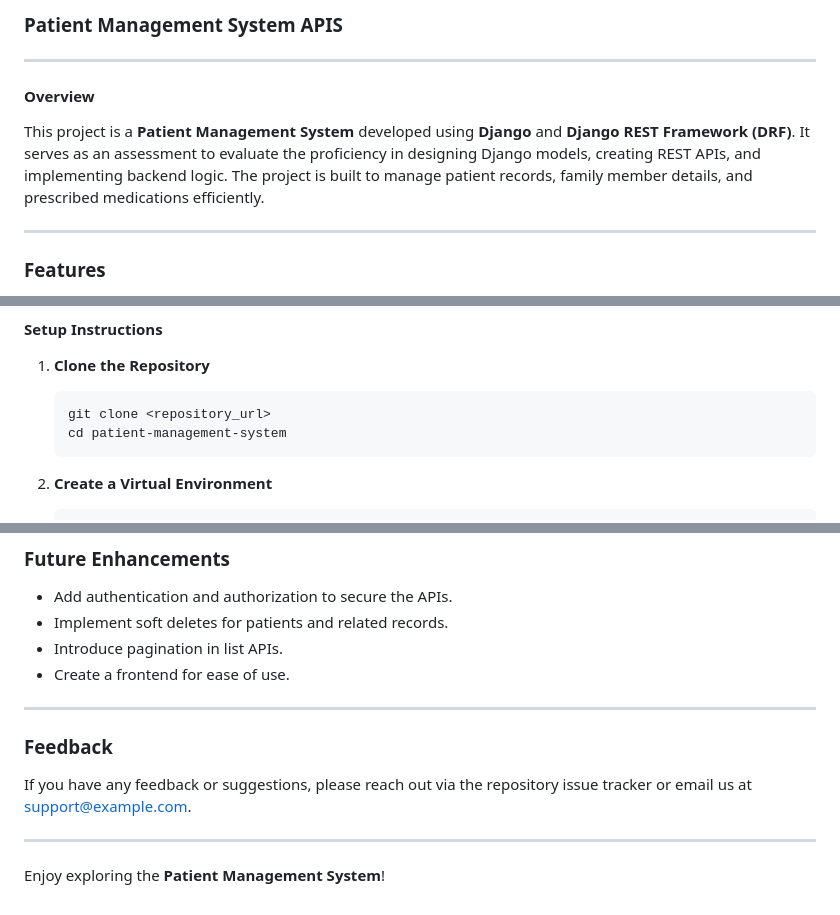
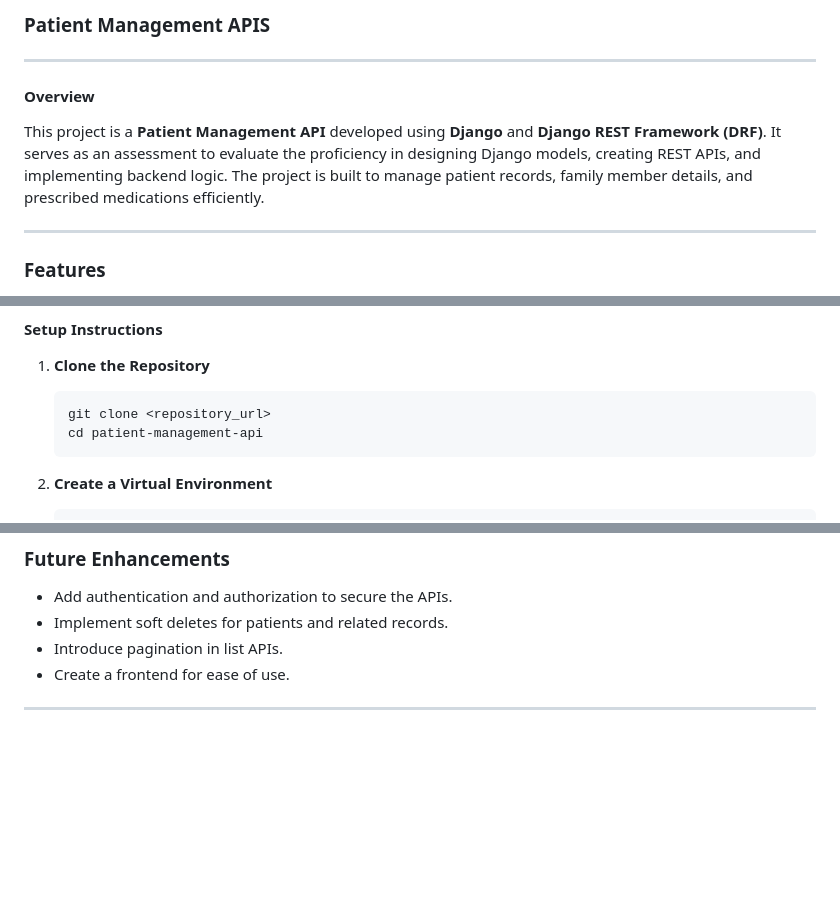
Before and after one commit to aniketkadukar1/patient-management-api, a Markdown page: README.md, 3 parts joined by grey strips. GitHub-like rendering; blank space fills up the shorter version.

````diff
--- a/README.md
+++ b/README.md
@@ -1,10 +1,10 @@
-### Patient Management System APIS
+### Patient Management APIS
 
 ---
 
 #### **Overview**
 
-This project is a **Patient Management System** developed using **Django** and **Django REST Framework (DRF)**. It serves as an assessment to evaluate the proficiency in designing Django models, creating REST APIs, and implementing backend logic. The project is built to manage patient records, family member details, and prescribed medications efficiently.
+This project is a **Patient Management API** developed using **Django** and **Django REST Framework (DRF)**. It serves as an assessment to evaluate the proficiency in designing Django models, creating REST APIs, and implementing backend logic. The project is built to manage patient records, family member details, and prescribed medications efficiently.
 
 ---
 
@@ -47,7 +47,7 @@ Follow these steps to set up the project locally:
 1. **Clone the Repository**
    ```bash
    git clone <repository_url>
-   cd patient-management-system
+   cd patient-management-api
    ```
 
 2. **Create a Virtual Environment**
@@ -134,10 +134,3 @@ Follow these steps to set up the project locally:
 - Create a frontend for ease of use.
 
 ---
-
-### **Feedback**
-If you have any feedback or suggestions, please reach out via the repository issue tracker or email us at [support@example.com](mailto:support@example.com).
-
----
-
-Enjoy exploring the **Patient Management System**!
````
